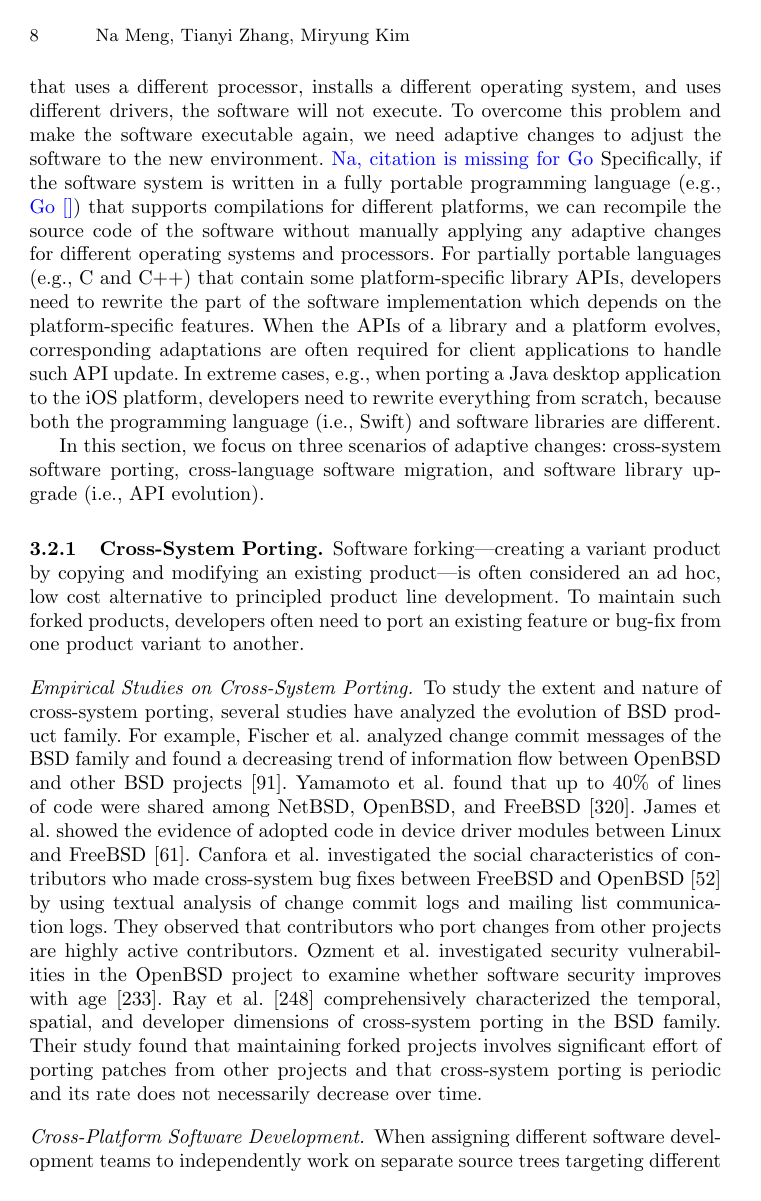
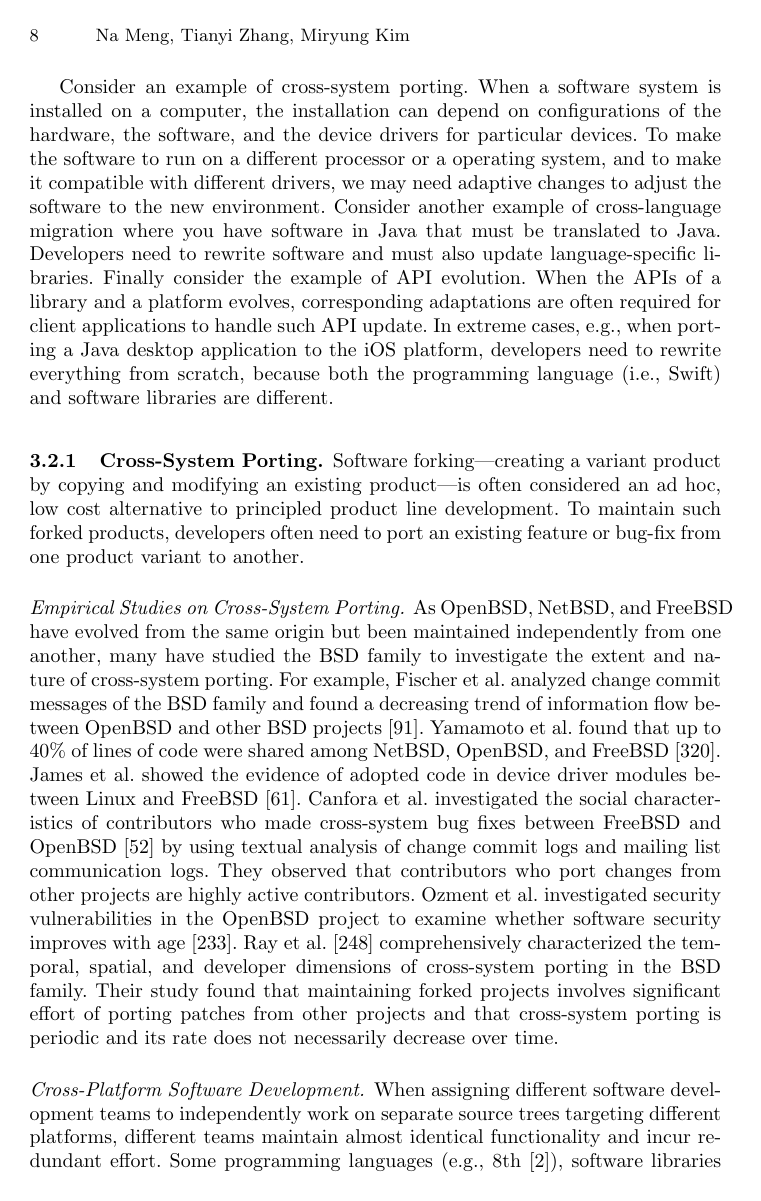
Before and after one commit to mengna152173/software_evolution_chapter, a LaTeX thesis (bookchapter.tex, which reads adaptation.tex): page 8 of 70. Compiled offline with pdfLaTeX.

Commit message:
edits to adaptation

```diff
--- a/adaptation.tex
+++ b/adaptation.tex
@@ -1,18 +1,17 @@
-Adaptive changes are applied to software, when its environment changes. For instance, when a software system is installed on a computer, the installation can depend on configurations of the hardware, the software, and the device drivers for particular devices. If we move the software to a different computer that uses a different processor, installs a different operating system, and uses different drivers, the software will not execute. To overcome this problem and make the software executable again, we need adaptive changes to adjust the software to the new environment.
-\todo{Na, citation is missing for Go}
-Specifically, if the software system is written in a fully portable programming language (e.g., \todo{Go\cite{}}) that supports compilations for different platforms, we can recompile the source code of the software without manually applying any adaptive changes for different operating systems and processors. For partially portable languages (e.g., C and C++) that contain some platform-specific library APIs, developers need to rewrite the part of the software implementation which depends on the platform-specific features. When the APIs of a library and a platform evolves, corresponding adaptations are often required for client applications to handle such API update.
-In extreme cases, e.g., when porting a Java desktop application to the iOS platform, developers need to rewrite everything from scratch, because both the programming language (i.e., Swift) and software libraries are different.
+Adaptive changes are applied to software, when its environment changes. In this section, we focus on three scenarios of adaptive changes: cross-system software porting, cross-language software migration, and software library upgrade (i.e., API evolution).
 
-In this section, we focus on three scenarios of adaptive changes: cross-system software porting, cross-language software migration, and software library upgrade (i.e., API evolution).
+Consider an example of cross-system porting. When a software system is installed on a computer, the installation can depend on configurations of the hardware, the software, and the device drivers for particular devices. To make the software to run on a different processor or a operating system, and to make it compatible with different drivers, we may need adaptive changes to adjust the software to the new environment.
+Consider another example of cross-language migration where you have software in Java that must be translated to Java. Developers need to rewrite software and must also update language-specific libraries.
+Finally consider the example of API evolution. When the APIs of a library and a platform evolves, corresponding adaptations are often required for client applications to handle such API update. In extreme cases, e.g., when porting a Java desktop application to the iOS platform, developers need to rewrite everything from scratch, because both the programming language (i.e., Swift) and software libraries are different.
 
 \subsubsection{Cross-System Porting.}
 Software forking\textemdash creating a variant product by copying and modifying an existing product\textemdash is often considered an ad hoc, low cost alternative to principled product line development. To maintain such forked products, developers often need to port an existing feature or bug-fix from one product variant to another.
 
 \paragraph{{Empirical Studies on Cross-System Porting.}}
-To study the extent and nature of cross-system porting, several studies have analyzed the evolution of BSD product family. For example, Fischer et al.~analyzed change commit messages of the BSD family and found a decreasing trend of information flow between OpenBSD and other BSD projects~\cite{Fischer2005}. Yamamoto et al.~found that up to 40\% of lines of code were shared among NetBSD, OpenBSD, and FreeBSD~\cite{Yamamoto2005}. James et al.~showed the evidence of adopted code in device driver modules between Linux and FreeBSD~\cite{Cordy2011:largecloning}. Canfora et al.~investigated the social characteristics of contributors who made cross-system bug fixes between FreeBSD and OpenBSD~\cite{Canfora2011:bsdfork} by using textual analysis of change commit logs and mailing list communication logs. They observed that contributors who port changes from other projects are highly active contributors. Ozment et al.~investigated security vulnerabilities in the OpenBSD project to examine whether software security improves with age~\cite{Ozment2006}. Ray et al.~\cite{Ray2012:FSE} comprehensively characterized the temporal, spatial, and developer dimensions of cross-system porting in the BSD family. Their study found that maintaining forked projects involves significant effort of porting patches from other projects and that cross-system porting  is periodic and its rate does not necessarily decrease over time. %A significant portion of active developers participate in porting changes from peer projects. Ported changes are less defect-prone than non-ported changes.
+As OpenBSD, NetBSD, and FreeBSD have evolved from the same origin but been maintained independently from one another, many have studied the BSD family to investigate the extent and nature of cross-system porting. For example, Fischer et al.~analyzed change commit messages of the BSD family and found a decreasing trend of information flow between OpenBSD and other BSD projects~\cite{Fischer2005}. Yamamoto et al.~found that up to 40\% of lines of code were shared among NetBSD, OpenBSD, and FreeBSD~\cite{Yamamoto2005}. James et al.~showed the evidence of adopted code in device driver modules between Linux and FreeBSD~\cite{Cordy2011:largecloning}. Canfora et al.~investigated the social characteristics of contributors who made cross-system bug fixes between FreeBSD and OpenBSD~\cite{Canfora2011:bsdfork} by using textual analysis of change commit logs and mailing list communication logs. They observed that contributors who port changes from other projects are highly active contributors. Ozment et al.~investigated security vulnerabilities in the OpenBSD project to examine whether software security improves with age~\cite{Ozment2006}. Ray et al.~\cite{Ray2012:FSE} comprehensively characterized the temporal, spatial, and developer dimensions of cross-system porting in the BSD family. Their study found that maintaining forked projects involves significant effort of porting patches from other projects and that cross-system porting  is periodic and its rate does not necessarily decrease over time. %A significant portion of active developers participate in porting changes from peer projects. Ported changes are less defect-prone than non-ported changes.
 
 \paragraph{{Cross-Platform Software Development.}}
-When assigning different software development teams to independently work on separate source trees targeting different platforms, different teams maintain almost identical functionality and incur redundant effort. Some programming languages (e.g., 8th~\cite{8th}), software libraries (e.g., cairo~\cite{cairo}) and frameworks (e.g.,Ultimate++~\cite{ultimate}) have been built to facilitate cross-platform software development. With such tool support, developers only need to build software once, but generate executable software for multiple platforms. % In particular, HTML5 is designed to deliver almost everything customers may need without requiring additional software (e.g., browser plugins) to install~\cite{html5}.
+When assigning different software development teams to independently work on separate source trees targeting different platforms, different teams maintain almost identical functionality and incur redundant effort. Some programming languages (e.g., 8th~\cite{8th}), software libraries (e.g., cairo~\cite{cairo}) and frameworks (e.g.,Ultimate++~\cite{ultimate}) are built to facilitate cross-platform software development. With such tool support, developers only need to build software once, but generate executable software for multiple platforms. % In particular, HTML5 is designed to deliver almost everything customers may need without requiring additional software (e.g., browser plugins) to install~\cite{html5}.
 To simplify cross-platform mobile software development, existing tools support developers to write code in HTML5 (e.g., Sencha~\cite{sencha}), or even automatically translate HTML5 implementation to Android or iOS native code (e.g., PhoneGap~\cite{phonegap}).
 
 \subsubsection{Cross-Language Migration.}
```
Also changed, not shown: adaptation.tex (10 more changed lines).
